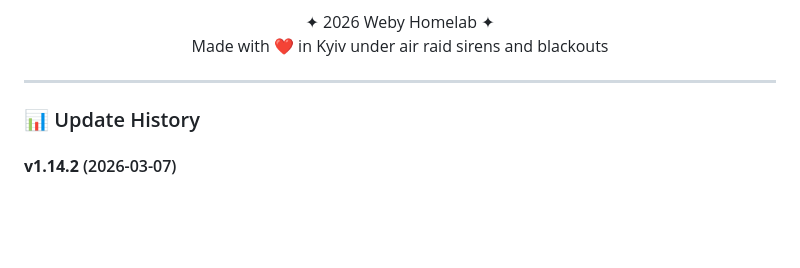
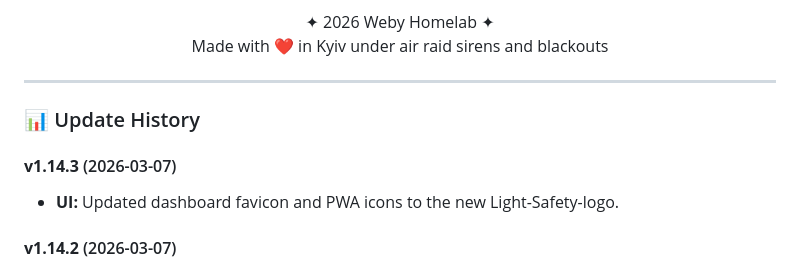
Before and after one commit to weby-homelab/flash-monitor-kyiv, a Markdown page: README_ENG.md, the part around the change. Rendered like a GitHub page; blank space fills up the shorter version.

```diff
--- a/README_ENG.md
+++ b/README_ENG.md
@@ -106,6 +106,9 @@ MIT License.
 
 ### 📊 Update History
 
+#### **v1.14.3** (2026-03-07)
+- **UI:** Updated dashboard favicon and PWA icons to the new Light-Safety-logo.
+
 #### **v1.14.2** (2026-03-07)
 - **UI:** Updated dashboard favicon and PWA icons to the new SVITLO⚡️ BEZPEKA logo.
 - **Fix:** Fixed assertions in `test_daily_report.py`.
```
Also changed, not shown: README.md (+3 -0 lines), static/favicon.png, static/icon-192.png, static/icon-512.png, 2 other files.
